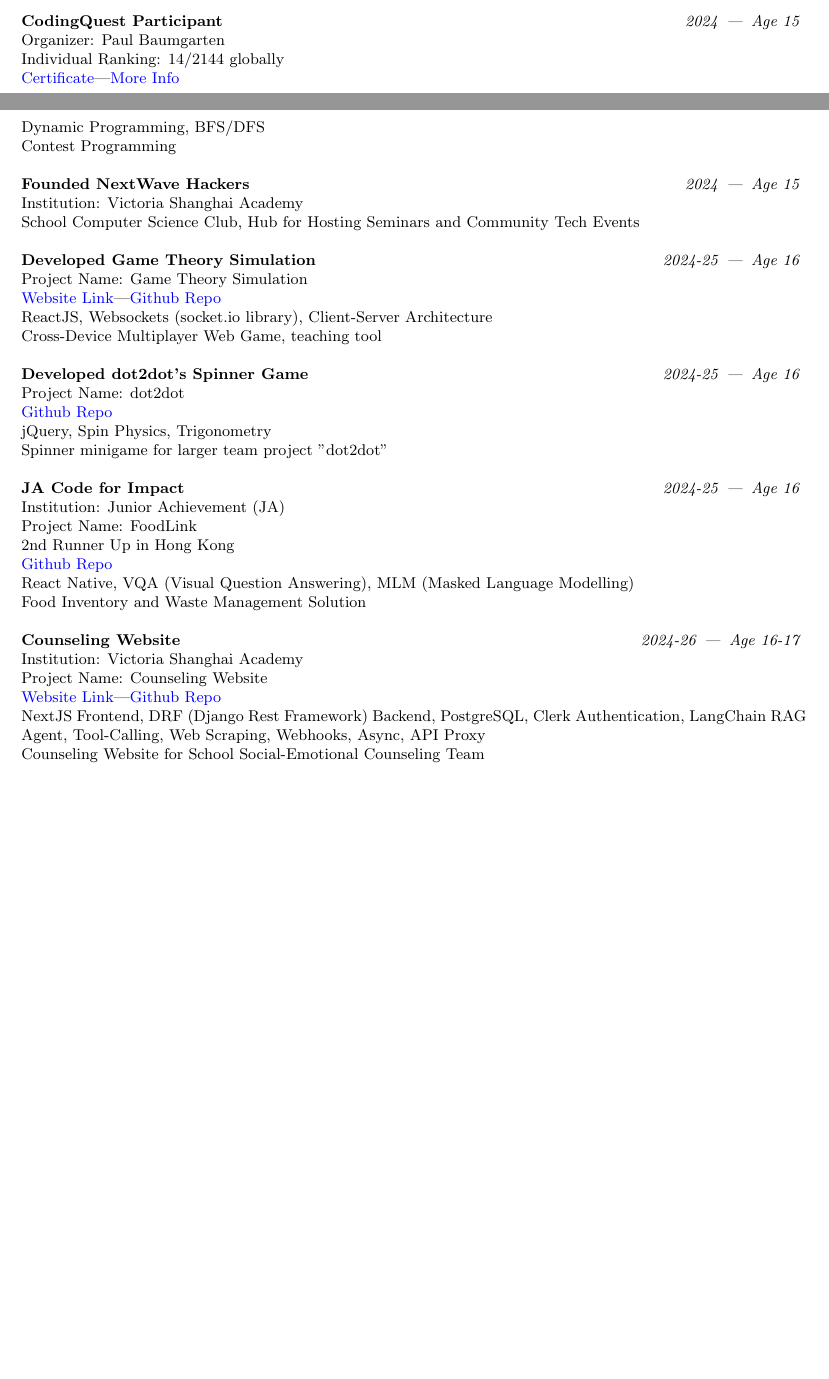
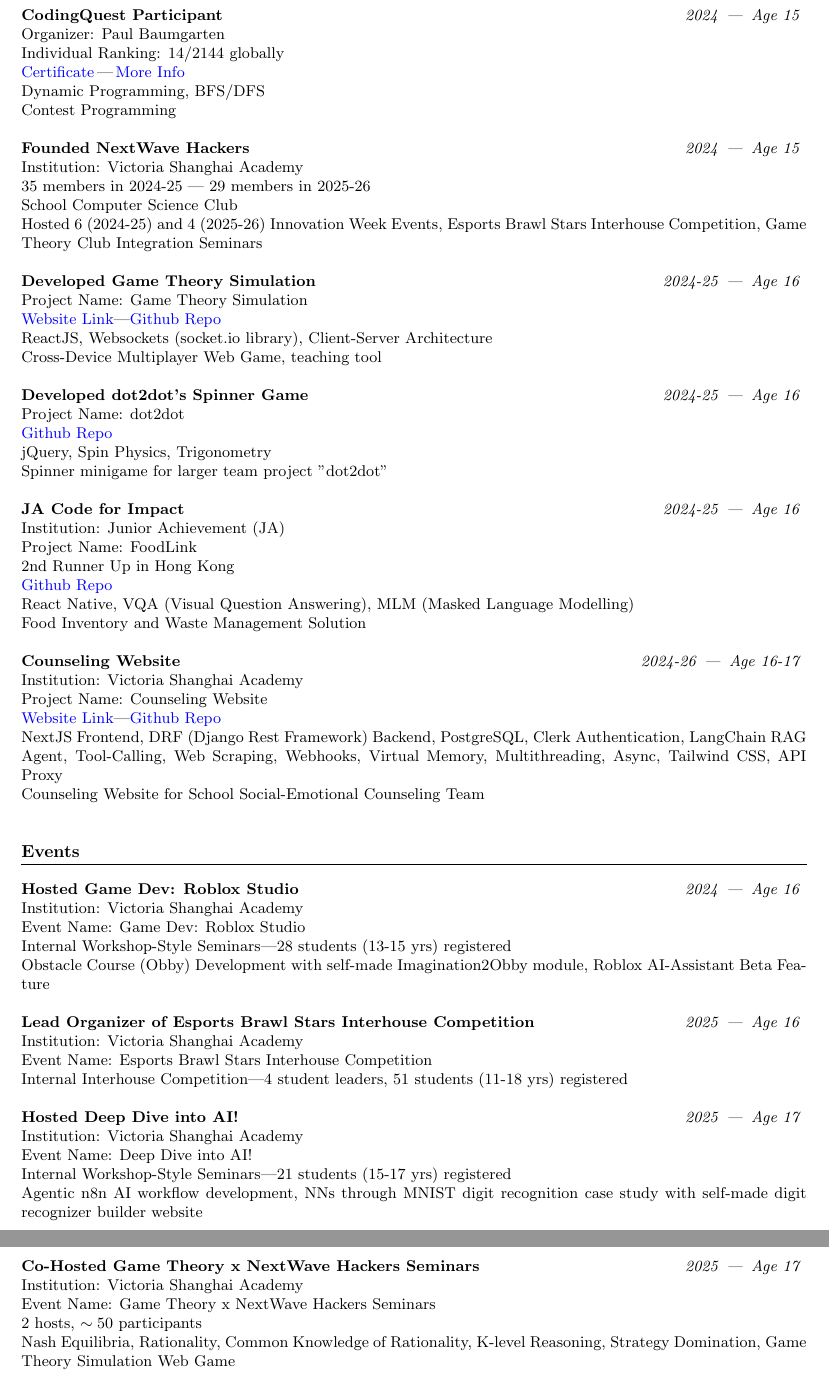
Before and after one commit to godCoderXYZ/CV, a LaTeX CV (CV.tex): two parts of pages 1 and 2 of 2 before the commit and two parts of pages 2 and 3 of 3 after it, joined at a grey line, cut so that both start at the same text, the shorter picture padded with empty space. Compiled offline with pdfLaTeX.

Commit message:
Added Events, Additional Modifications

```diff
--- a/CV.tex
+++ b/CV.tex
@@ -128,14 +131,16 @@
     \entryheader{CodingQuest Participant}{2024}{15} \\
     Organizer: Paul Baumgarten \\
     Individual Ranking: 14/2144 globally \\
-    \href{https://github.com/godCoderXYZ/CV/blob/main/public/CodingQuest/certificate-Y11V1MicahSHAW-2024challenge.pdf}{Certificate}|\href{https://github.com/godCoderXYZ/CV/blob/main/public/CodingQuest/codingquest.pdf}{More Info} \\
+    \href{https://github.com/godCoderXYZ/CV/blob/main/public/CodingQuest/certificate-Y11V1MicahSHAW-2024challenge.pdf}{Certificate}\,|\,\href{https://github.com/godCoderXYZ/CV/blob/main/public/CodingQuest/codingquest.pdf}{More Info} \\
     Dynamic Programming, BFS/DFS \\
     Contest Programming \\
 
     \noindent
     \entryheader{Founded NextWave Hackers}{2024}{15} \\
     Institution: Victoria Shanghai Academy \\
-    School Computer Science Club, Hub for Hosting Seminars and Community Tech Events \\
+    35 members in 2024-25 | 29 members in 2025-26 \\
+    School Computer Science Club \\
+    Hosted 6 (2024-25) and 4 (2025-26) Innovation Week Events, Esports Brawl Stars Interhouse Competition, Game Theory Club Integration Seminars \\
 
     \noindent
     \entryheader{Developed Game Theory Simulation}{2024-25}{16} \\
@@ -165,8 +170,38 @@
     Institution: Victoria Shanghai Academy \\
     Project Name: Counseling Website \\
     \href{https://counseling-website.vercel.app/}{Website Link}|\href{https://github.com/godCoderXYZ/counseling_website}{Github Repo} \\
-    NextJS Frontend, DRF (Django Rest Framework) Backend, PostgreSQL, Clerk Authentication, LangChain RAG Agent, Tool-Calling, Web Scraping, Webhooks, Async, API Proxy \\
+    NextJS Frontend, DRF (Django Rest Framework) Backend, PostgreSQL, Clerk Authentication, LangChain RAG Agent, Tool-Calling, Web Scraping, Webhooks, Virtual Memory, Multithreading, Async, Tailwind CSS, API Proxy \\
     Counseling Website for School Social-Emotional Counseling Team \\
+
+%------------------------
+% Events Section
+\section*{Events}
+    \noindent
+    \entryheader{Hosted Game Dev: Roblox Studio}{2024}{16} \\
+    Institution: Victoria Shanghai Academy \\
+    Event Name: Game Dev: Roblox Studio \\
+    Internal Workshop-Style Seminars|28 students (13-15 yrs) registered \\
+    Obstacle Course (Obby) Development with self-made Imagination2Obby module, Roblox AI-Assistant Beta Feature \\
+
+    \noindent
+    \entryheader{Lead Organizer of Esports Brawl Stars Interhouse Competition}{2025}{16} \\
+    Institution: Victoria Shanghai Academy \\
+    Event Name: Esports Brawl Stars Interhouse Competition \\
+    Internal Interhouse Competition|4 student leaders, 51 students (11-18 yrs) registered \\
+
+    \noindent
+    \entryheader{Hosted Deep Dive into AI!}{2025}{17} \\
+    Institution: Victoria Shanghai Academy \\
+    Event Name: Deep Dive into AI! \\
+    Internal Workshop-Style Seminars|21 students (15-17 yrs) registered \\
+    Agentic n8n AI workflow development, NNs through MNIST digit recognition case study with self-made digit recognizer builder website \\
+
+    \noindent
+    \entryheader{Co-Hosted Game Theory x NextWave Hackers Seminars}{2025}{17} \\
+    Institution: Victoria Shanghai Academy \\
+    Event Name: Game Theory x NextWave Hackers Seminars \\
+    {$2$} hosts, {$\sim 50$} participants \\
+    Nash Equilibria, Rationality, Common Knowledge of Rationality, K-level Reasoning, Strategy Domination, Game Theory Simulation Web Game \\
 
 % End document
 \end{document}
```
Also changed, not shown: CV.pdf, CV.tex (9 more changed lines), 6 other files.
